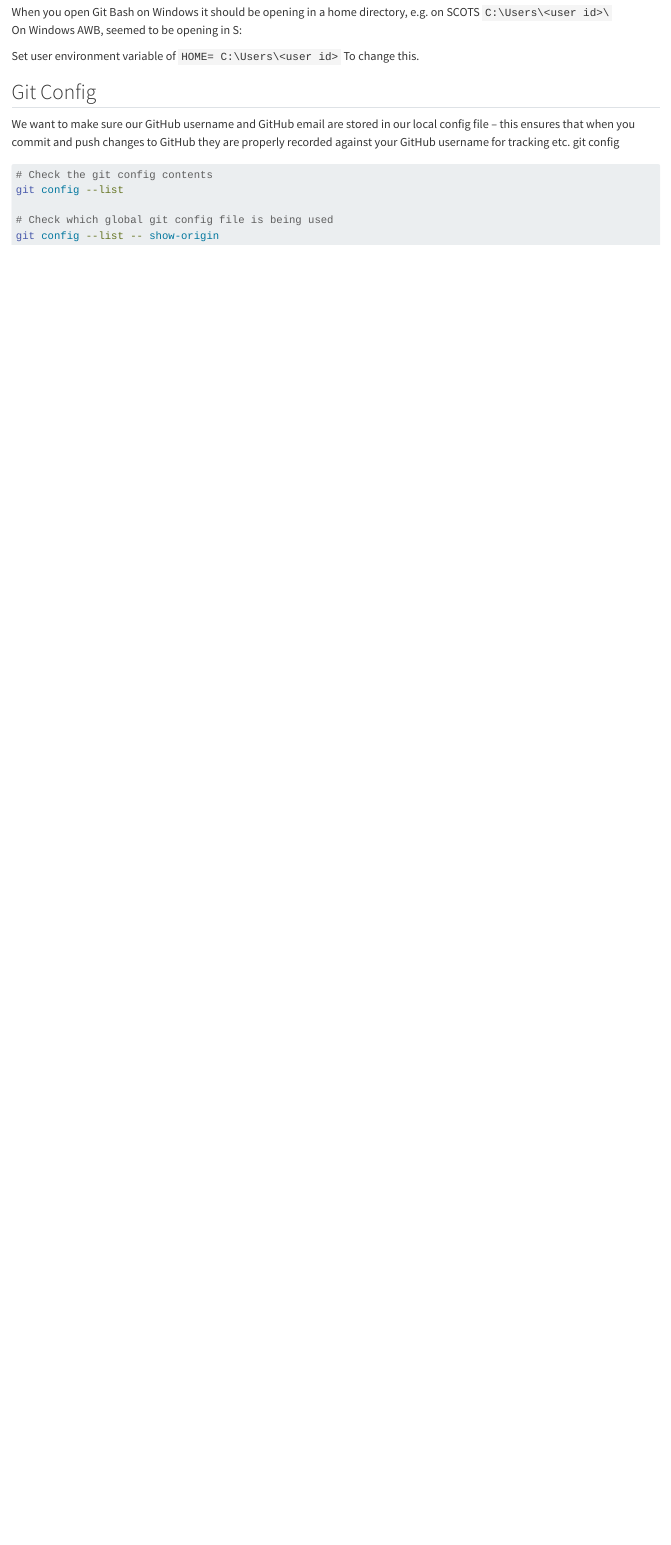
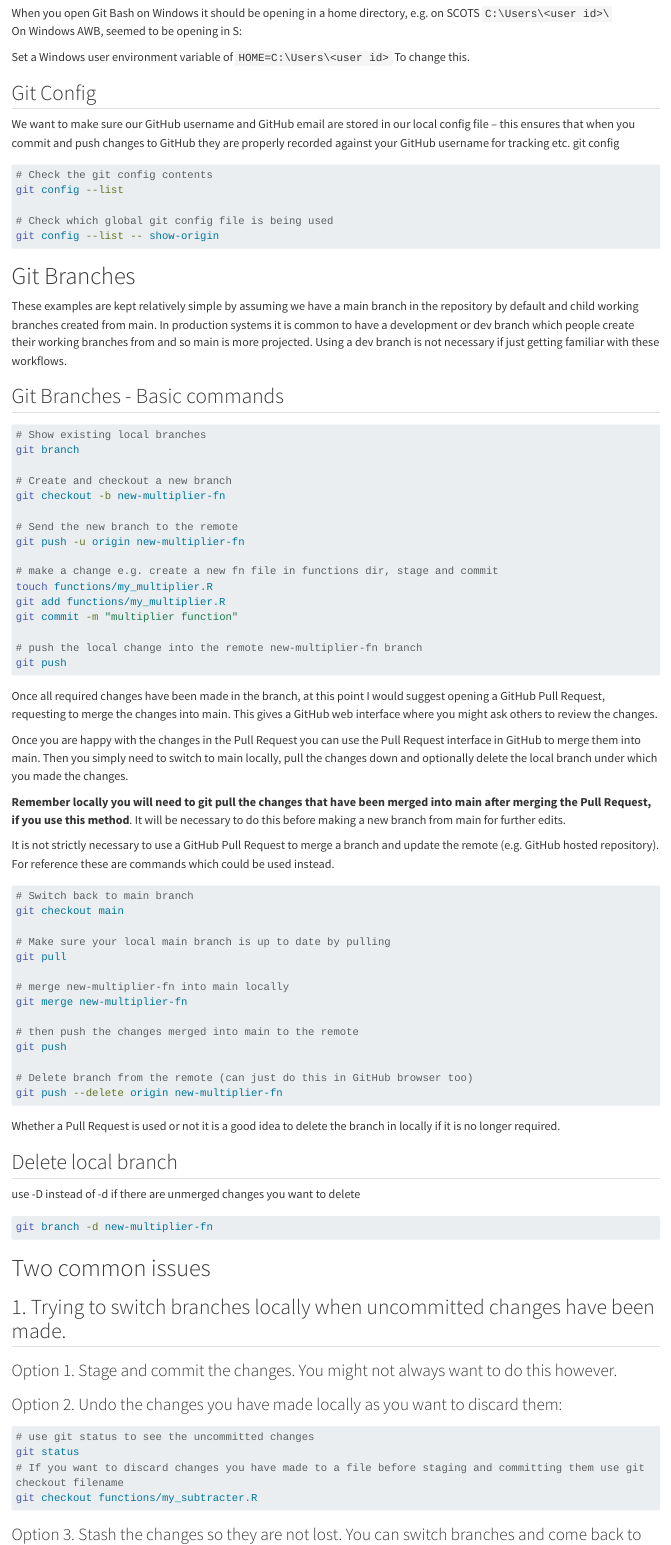
Before and after one commit to tomwilsonsco/test_r_repo, a Quarto document (git_github_demo.qmd): the page in a window 1100 px wide, from 130 px down before the commit and from 190 px down after it, so that both start at the same text. Rendered offline with R 4.5, knitr and Pandoc in place of Quarto, with nearby package versions; long lines of code are wrapped.

Commit message:
work in progress

````diff
--- a/git_github_demo.qmd
+++ b/git_github_demo.qmd
@@ -8,13 +8,13 @@ execute:
 project:
    output-dir: "reports"
 ---
-
+# Setup tasks
 ## Git Bash
 
 When you open Git Bash on Windows it should be opening in a home directory, e.g. on SCOTS `C:\Users\<user id>\`\
 On Windows AWB, seemed to be opening in S:
 
-Set user environment variable of `HOME= C:\Users\<user id>` To change this.
+Set a Windows user environment variable of `HOME=C:\Users\<user id>` To change this.
 
 ## Git Config
 
@@ -28,3 +28,78 @@ git config --list
 git config --list -- show-origin
 
 ```
+
+# Git Branches
+These examples are kept relatively simple by assuming we have a main branch in the repository by default and child working branches created from main. In production systems it is common to have a development or dev branch which people create their working branches from and so main is more projected. Using a dev branch is not necessary if just getting familiar with these workflows.
+
+## Git Branches - Basic commands
+```{bash}
+# Show existing local branches
+git branch
+
+# Create and checkout a new branch
+git checkout -b new-multiplier-fn
+
+# Send the new branch to the remote
+git push -u origin new-multiplier-fn
+
+# make a change e.g. create a new fn file in functions dir, stage and commit
+touch functions/my_multiplier.R
+git add functions/my_multiplier.R
+git commit -m "multiplier function"
+
+# push the local change into the remote new-multiplier-fn branch
+git push
+```
+Once all required changes have been made in the branch, at this point I would suggest opening a GitHub Pull Request, requesting to merge the changes into main. This gives a GitHub web interface where you might ask others to review the changes.
+
+Once you are happy with the changes in the Pull Request you can use the Pull Request interface in GitHub to merge them into main. Then you simply need to switch to main locally, pull the changes down and optionally delete the local branch under which you made the changes.
+
+**Remember locally you will need to git pull the changes that have been merged into main after merging the Pull Request, if you use this method**. It will be necessary to do this before making a new branch from main for further edits.
+
+It is not strictly necessary to use a GitHub Pull Request to merge a branch and update the remote (e.g. GitHub hosted repository). For reference these are commands which could be used instead.
+
+
+```{bash}
+# Switch back to main branch
+git checkout main
+
+# Make sure your local main branch is up to date by pulling
+git pull
+
+# merge new-multiplier-fn into main locally
+git merge new-multiplier-fn
+
+# then push the changes merged into main to the remote
+git push
+
+# Delete branch from the remote (can just do this in GitHub browser too)
+git push --delete origin new-multiplier-fn
+```
+Whether a Pull Request is used or not it is a good idea to delete the branch in locally if it is no longer required.
+
+## Delete local branch
+use -D instead of -d if there are unmerged changes you want to delete
+```{bash}
+git branch -d new-multiplier-fn
+
+```
+
+# Two common issues
+## 1. Trying to switch branches locally when uncommitted changes have been made.
+### Option 1. Stage and commit the changes. You might not always want to do this however.
+
+### Option 2. Undo the changes you have made locally as you want to discard them:
+```{bash}
+# use git status to see the uncommitted changes
+git status
+# If you want to discard changes you have made to a file before staging and committing them use git checkout filename
+git checkout functions/my_subtracter.R
+```
+### Option 3. Stash the changes so they are not lost. You can switch branches and come back to them later.
+# use git stash to save them
+git stash
+# then use git checkout to switch to another branch, e.g this might be main branch
+git checkout main
+# then do what ever need to in main before switching back to working branch
+git checkout my-test
@@ -30,0 +109,4 @@ git config --list -- show-origin
+git status
+```
+
+## 2. A merge conflict occurs when you try to merge branches.
````
Also changed, not shown: reports/git_github_demo.html, git_github_demo.qmd (3 more changed lines).
